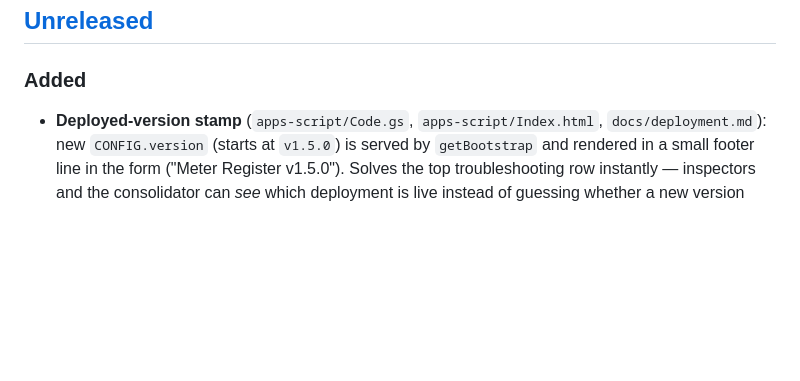
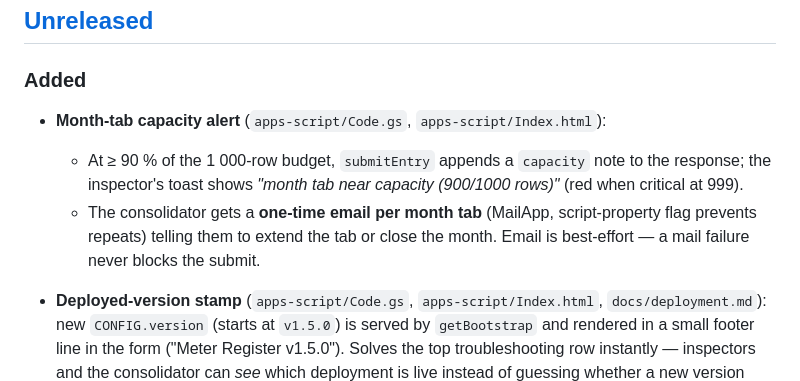
Before and after one commit to Shreyasss91/test_check_register, a Markdown page: CHANGELOG.md, the part around the change. Drawn GitHub-style; blank space fills up the shorter version.

Commit message:
docs(changelog): month-tab capacity alert

```diff
--- a/CHANGELOG.md
+++ b/CHANGELOG.md
@@ -8,6 +8,17 @@ The format is based on [Keep a Changelog](https://keepachangelog.com/en/1.1.0/).
 ## [Unreleased]
 
 ### Added
+
+- **Month-tab capacity alert** (`apps-script/Code.gs`,
+  `apps-script/Index.html`):
+  - At ≥ 90 % of the 1 000-row budget, `submitEntry` appends a
+    `capacity` note to the response; the inspector's toast shows
+    *"month tab near capacity (900/1000 rows)"* (red when critical at
+    999).
+  - The consolidator gets a **one-time email per month tab** (MailApp,
+    script-property flag prevents repeats) telling them to extend the
+    tab or close the month. Email is best-effort — a mail failure never
+    blocks the submit.
 
 - **Deployed-version stamp** (`apps-script/Code.gs`,
   `apps-script/Index.html`, `docs/deployment.md`):
```
